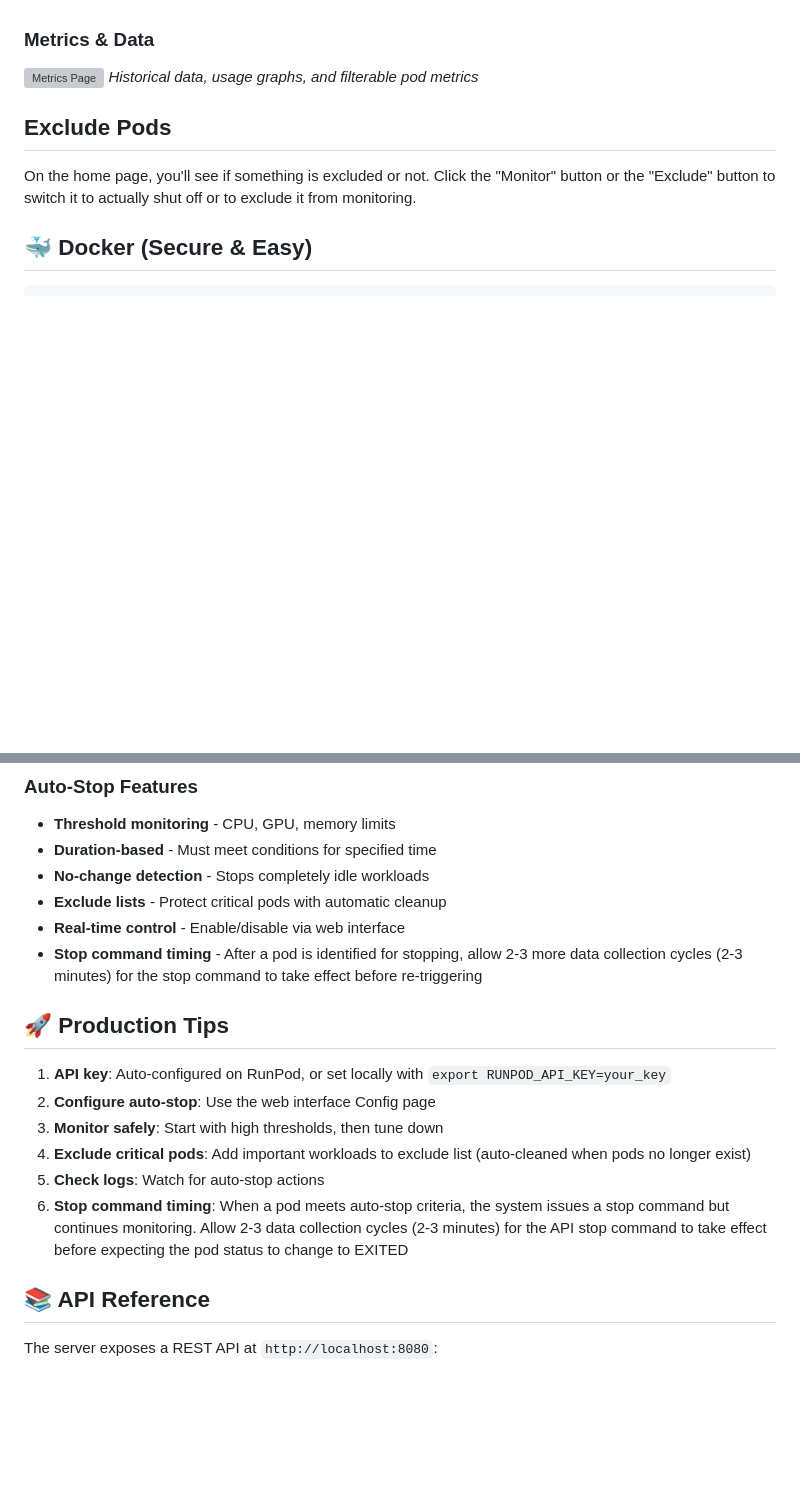
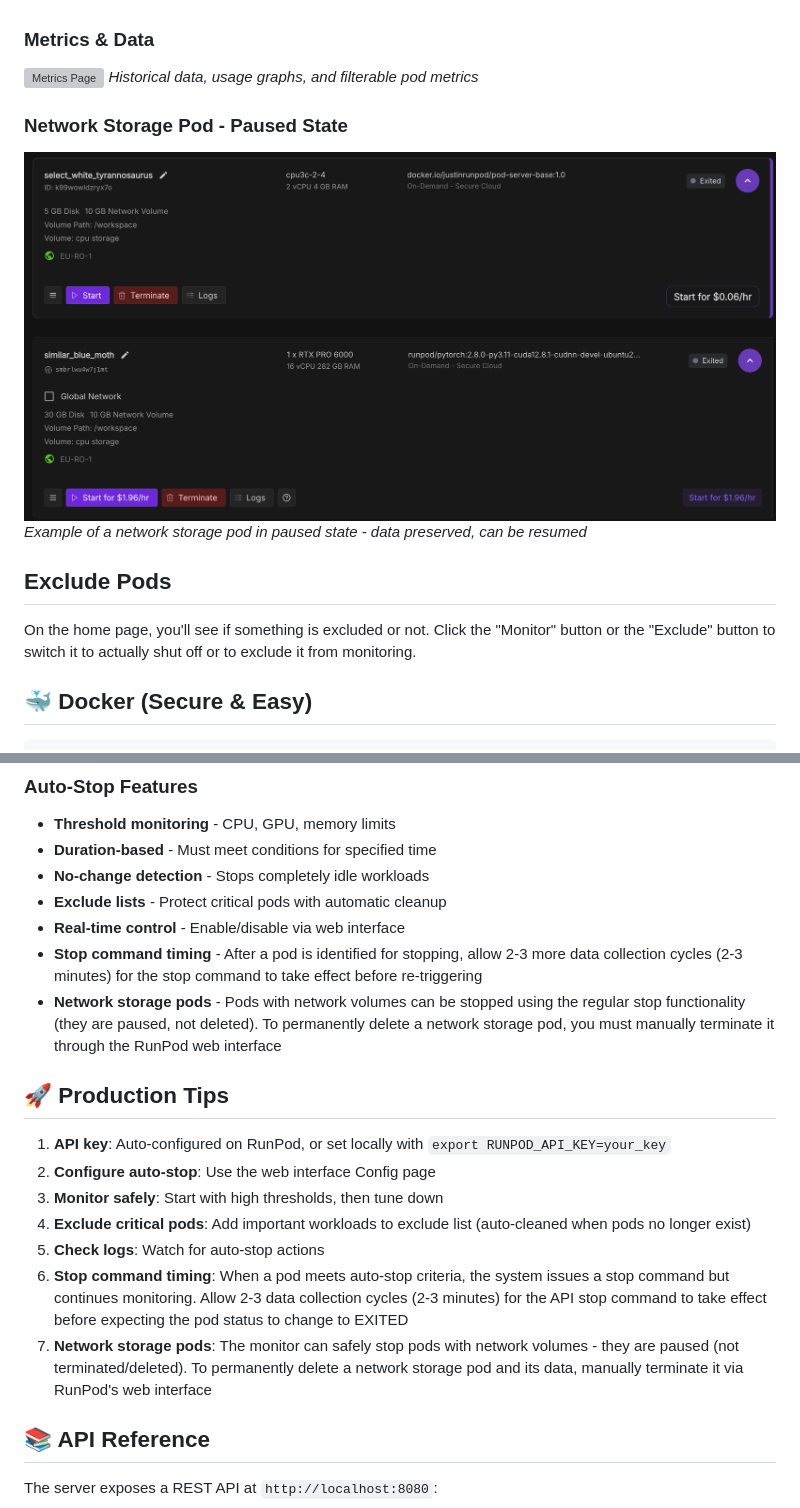
Before and after one commit to justinwlin/Runpod-Idle-Pod-Monitor, a Markdown page: README.md, 2 parts joined by grey strips. Drawn GitHub-style; pictures changed too: ex_paused_state_with_network_storage.png (added); blank space fills up the shorter version; grey boxes are pictures that could not be loaded.

```diff
--- a/README.md
+++ b/README.md
@@ -53,6 +53,10 @@ http://localhost:8080
 ### Metrics & Data
 ![Metrics Page](./Metrics.png)
 *Historical data, usage graphs, and filterable pod metrics*
+
+### Network Storage Pod - Paused State
+![Network Storage Paused](./ex_paused_state_with_network_storage.png)
+*Example of a network storage pod in paused state - data preserved, can be resumed*
 
 ## Exclude Pods
 On the home page, you'll see if something is excluded or not. Click the "Monitor" button or the "Exclude" button to switch it to actually shut off or to exclude it from monitoring.
@@ -142,6 +146,7 @@ python -m runpod_monitor.main --action list
 - **Exclude lists** - Protect critical pods with automatic cleanup
 - **Real-time control** - Enable/disable via web interface
 - **Stop command timing** - After a pod is identified for stopping, allow 2-3 more data collection cycles (2-3 minutes) for the stop command to take effect before re-triggering
+- **Network storage pods** - Pods with network volumes can be stopped using the regular stop functionality (they are paused, not deleted). To permanently delete a network storage pod, you must manually terminate it through the RunPod web interface
 
 ## 🚀 Production Tips
 
@@ -151,6 +156,7 @@ python -m runpod_monitor.main --action list
 4. **Exclude critical pods**: Add important workloads to exclude list (auto-cleaned when pods no longer exist)
 5. **Check logs**: Watch for auto-stop actions
 6. **Stop command timing**: When a pod meets auto-stop criteria, the system issues a stop command but continues monitoring. Allow 2-3 data collection cycles (2-3 minutes) for the API stop command to take effect before expecting the pod status to change to EXITED
+7. **Network storage pods**: The monitor can safely stop pods with network volumes - they are paused (not terminated/deleted). To permanently delete a network storage pod and its data, manually terminate it via RunPod's web interface
 
 ## 📚 API Reference
 
```
Also changed, not shown: 2 other files.
